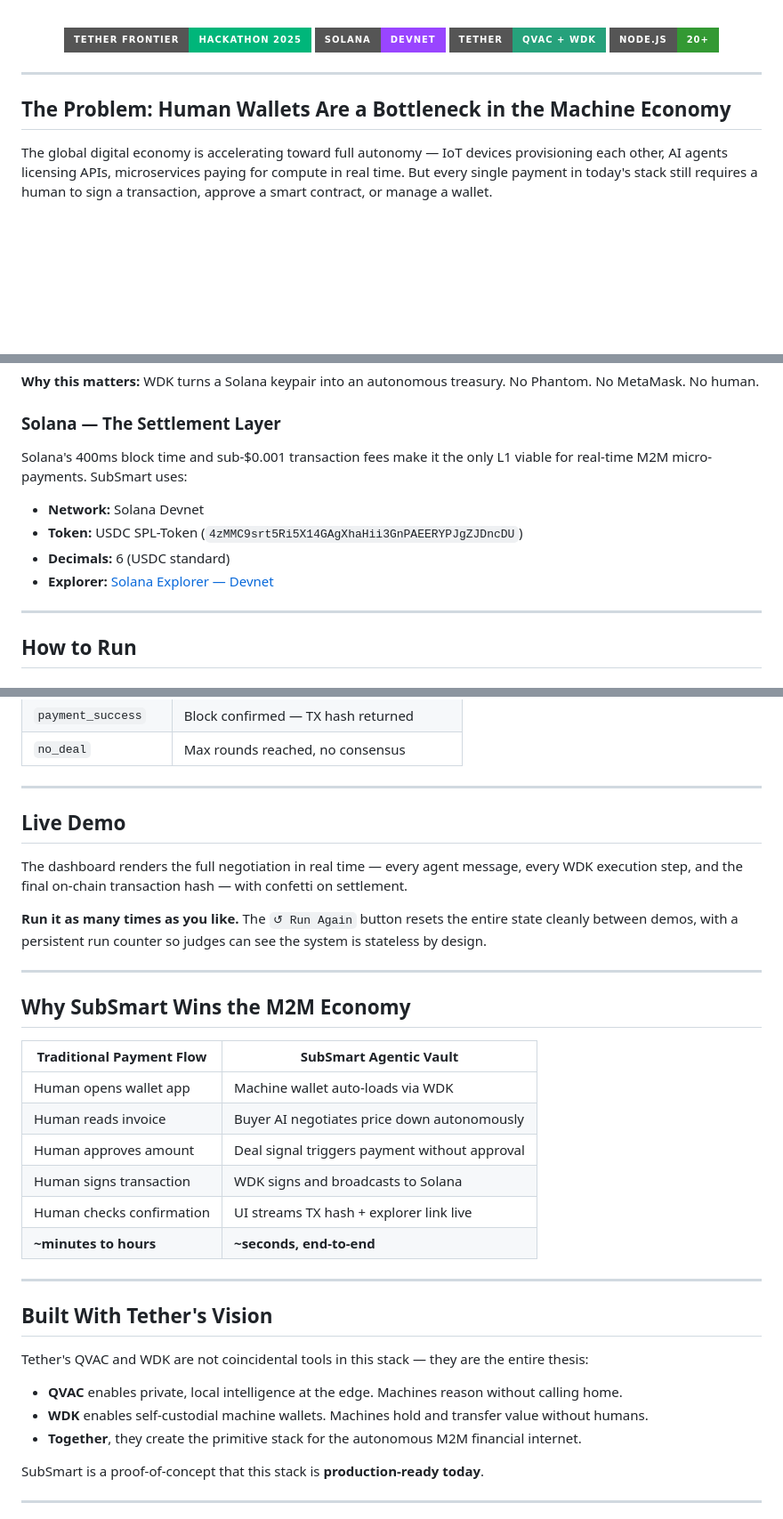
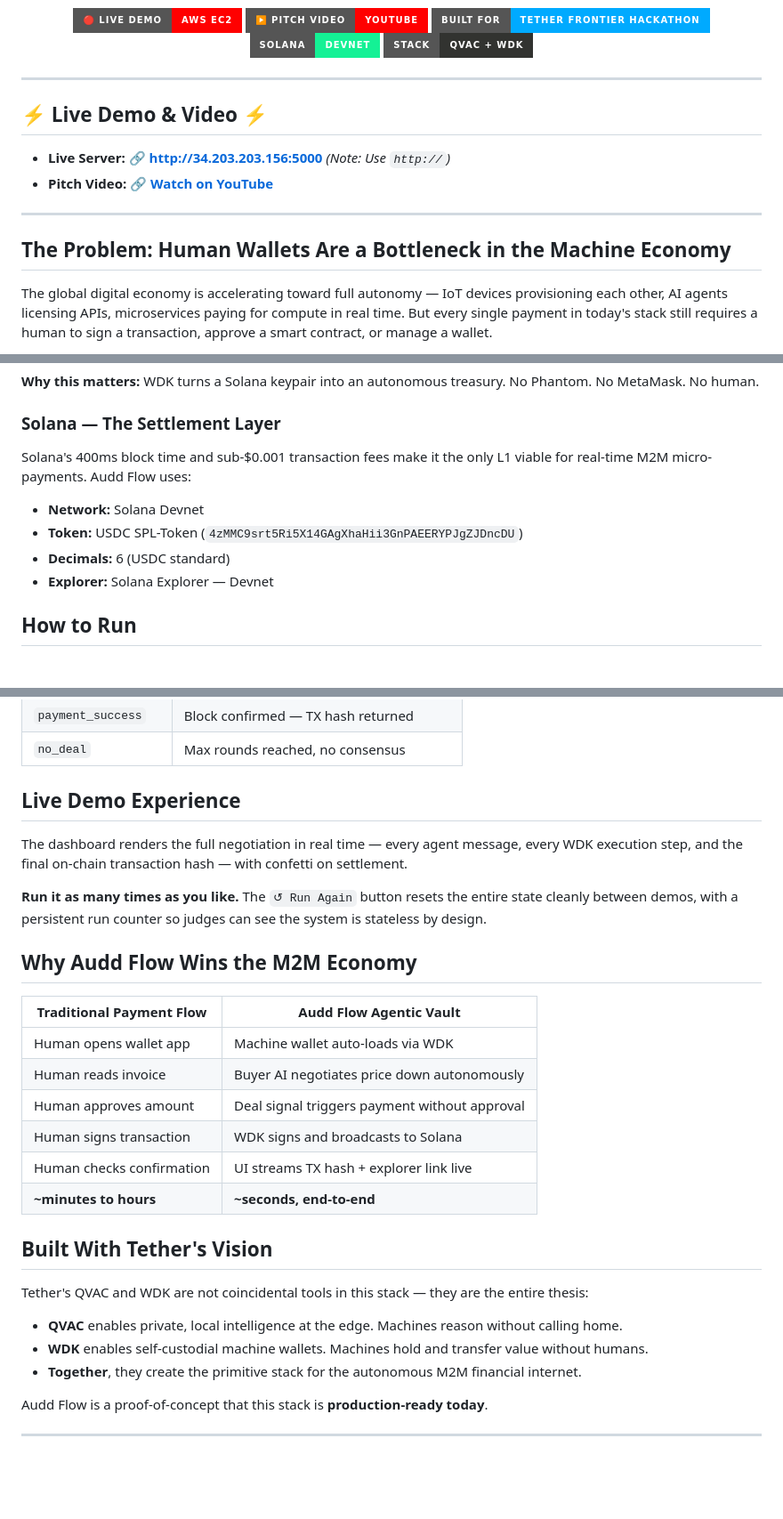
Before and after one commit to dakshrawat298-gif/SubSmart-M2M-Vault, a Markdown page: README.md, 3 parts joined by grey strips. Shown at 89% size. GitHub-like rendering; badges without logos; blank space fills up the shorter version.

```diff
--- a/README.md
+++ b/README.md
@@ -19,18 +16,22 @@
 Two AI agents — zero human involvement — from opening bid to on-chain USDC settlement.
 
-<br />
-
-[![Built for Tether Frontier Hackathon](https://img.shields.io/badge/Tether_Frontier-Hackathon_2025-00b67a?style=for-the-badge&logo=tether&logoColor=white)](https://tether.io)
-[![Solana Devnet](https://img.shields.io/badge/Solana-Devnet-9945FF?style=for-the-badge&logo=solana&logoColor=white)](https://solana.com)
-[![QVAC + WDK](https://img.shields.io/badge/Tether-QVAC_+_WDK-26a17b?style=for-the-badge)](https://tether.io)
-[![Node.js](https://img.shields.io/badge/Node.js-20+-339933?style=for-the-badge&logo=node.js&logoColor=white)](https://nodejs.org)
+[![Live Demo](https://img.shields.io/badge/🔴_LIVE_DEMO-AWS_EC2-FF0000?style=for-the-badge)](http://34.203.203.156:5000)
+[![Pitch Video](https://img.shields.io/badge/▶️_PITCH_VIDEO-YouTube-FF0000?style=for-the-badge)](https://youtube.com/shorts/ZzsXv2fAx78?si=B2LRwMuoCMrW8-Gx)
+[![Hackathon](https://img.shields.io/badge/Built_for-Tether_Frontier_Hackathon-00AAFF?style=for-the-badge)](#)
+[![Network](https://img.shields.io/badge/Solana-Devnet-14F195?style=for-the-badge)](#)
+[![Stack](https://img.shields.io/badge/Stack-QVAC_+_WDK-323330?style=for-the-badge)](#)
 
 </div>
 
 ---
 
+## ⚡️ Live Demo & Video ⚡️
+* **Live Server:** 🔗 **[http://34.203.203.156:5000](http://34.203.203.156:5000)** *(Note: Use `http://`)*
+* **Pitch Video:** 🔗 **[Watch on YouTube](https://youtube.com/shorts/ZzsXv2fAx78?si=B2LRwMuoCMrW8-Gx)**
+
+---
+
 ## The Problem: Human Wallets Are a Bottleneck in the Machine Economy
-
 The global digital economy is accelerating toward full autonomy — IoT devices provisioning each other, AI agents licensing APIs, microservices paying for compute in real time. But every single payment in today's stack still requires a human to sign a transaction, approve a smart contract, or manage a wallet.
 
 This is not a software problem. It's an architectural one.
@@ -132,15 +121,11 @@ await tx.signAndSend();
 **Why this matters:** WDK turns a Solana keypair into an autonomous treasury. No Phantom. No MetaMask. No human.
 
 ### Solana — The Settlement Layer
-
-Solana's 400ms block time and sub-$0.001 transaction fees make it the only L1 viable for real-time M2M micro-payments. SubSmart uses:
-
-- **Network:** Solana Devnet
-- **Token:** USDC SPL-Token (`4zMMC9srt5Ri5X14GAgXhaHii3GnPAEERYPJgZJDncDU`)
-- **Decimals:** 6 (USDC standard)
-- **Explorer:** [Solana Explorer — Devnet](https://explorer.solana.com/?cluster=devnet)
-
----
+Solana's 400ms block time and sub-$0.001 transaction fees make it the only L1 viable for real-time M2M micro-payments. Audd Flow uses:
+* **Network:** Solana Devnet
+* **Token:** USDC SPL-Token (`4zMMC9srt5Ri5X14GAgXhaHii3GnPAEERYPJgZJDncDU`)
+* **Decimals:** 6 (USDC standard)
+* **Explorer:** Solana Explorer — Devnet
 
 ## How to Run
 
@@ -263,19 +226,14 @@ All negotiation events are streamed over WebSocket from server → browser in re
 | `payment_success` | Block confirmed — TX hash returned |
 | `no_deal` | Max rounds reached, no consensus |
 
----
-
-## Live Demo
-
+## Live Demo Experience
 The dashboard renders the full negotiation in real time — every agent message, every WDK execution step, and the final on-chain transaction hash — with confetti on settlement.
 
 **Run it as many times as you like.** The `↺ Run Again` button resets the entire state cleanly between demos, with a persistent run counter so judges can see the system is stateless by design.
 
----
+## Why Audd Flow Wins the M2M Economy
 
-## Why SubSmart Wins the M2M Economy
-
-| Traditional Payment Flow | SubSmart Agentic Vault |
+| Traditional Payment Flow | Audd Flow Agentic Vault |
 |---|---|
 | Human opens wallet app | Machine wallet auto-loads via WDK |
 | Human reads invoice | Buyer AI negotiates price down autonomously |
@@ -284,18 +242,13 @@ The dashboard renders the full negotiation in real time — every agent message,
 | Human checks confirmation | UI streams TX hash + explorer link live |
 | **~minutes to hours** | **~seconds, end-to-end** |
 
----
+## Built With Tether's Vision
+Tether's QVAC and WDK are not coincidental tools in this stack — they are the entire thesis:
+* **QVAC** enables private, local intelligence at the edge. Machines reason without calling home.
+* **WDK** enables self-custodial machine wallets. Machines hold and transfer value without humans.
+* **Together**, they create the primitive stack for the autonomous M2M financial internet.
 
-## Built With Tether's Vision
-
-Tether's QVAC and WDK are not coincidental tools in this stack — they are the entire thesis:
-
-- **QVAC** enables private, local intelligence at the edge. Machines reason without calling home.
-- **WDK** enables self-custodial machine wallets. Machines hold and transfer value without humans.
-- **Together**, they create the primitive stack for the autonomous M2M financial internet.
-
-SubSmart is a proof-of-concept that this stack is **production-ready today**.
+Audd Flow is a proof-of-concept that this stack is **production-ready today**.
 
 ---
-
 <div align="center">
```
Also changed, not shown: other parts of README.md (+61 -100 lines).
